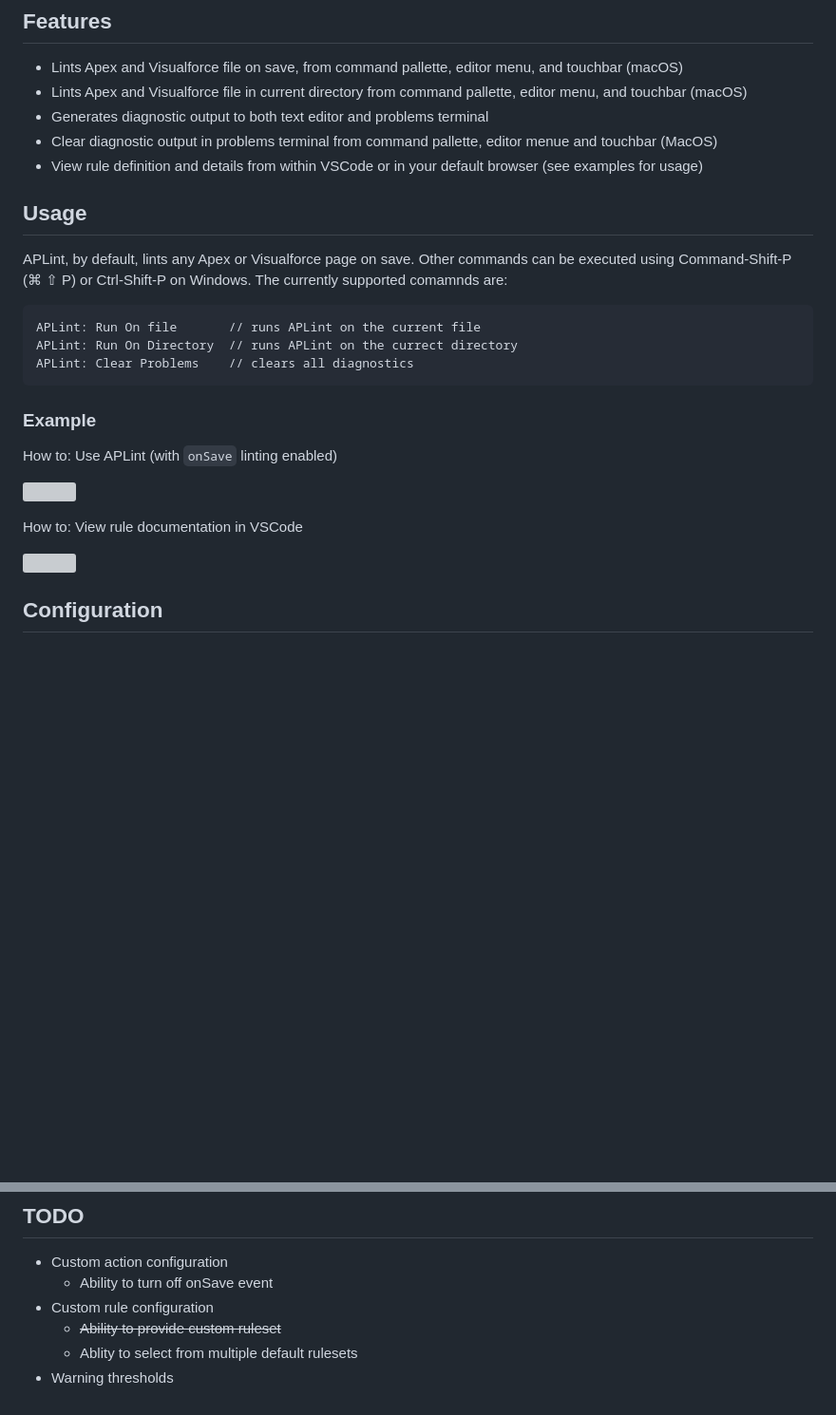
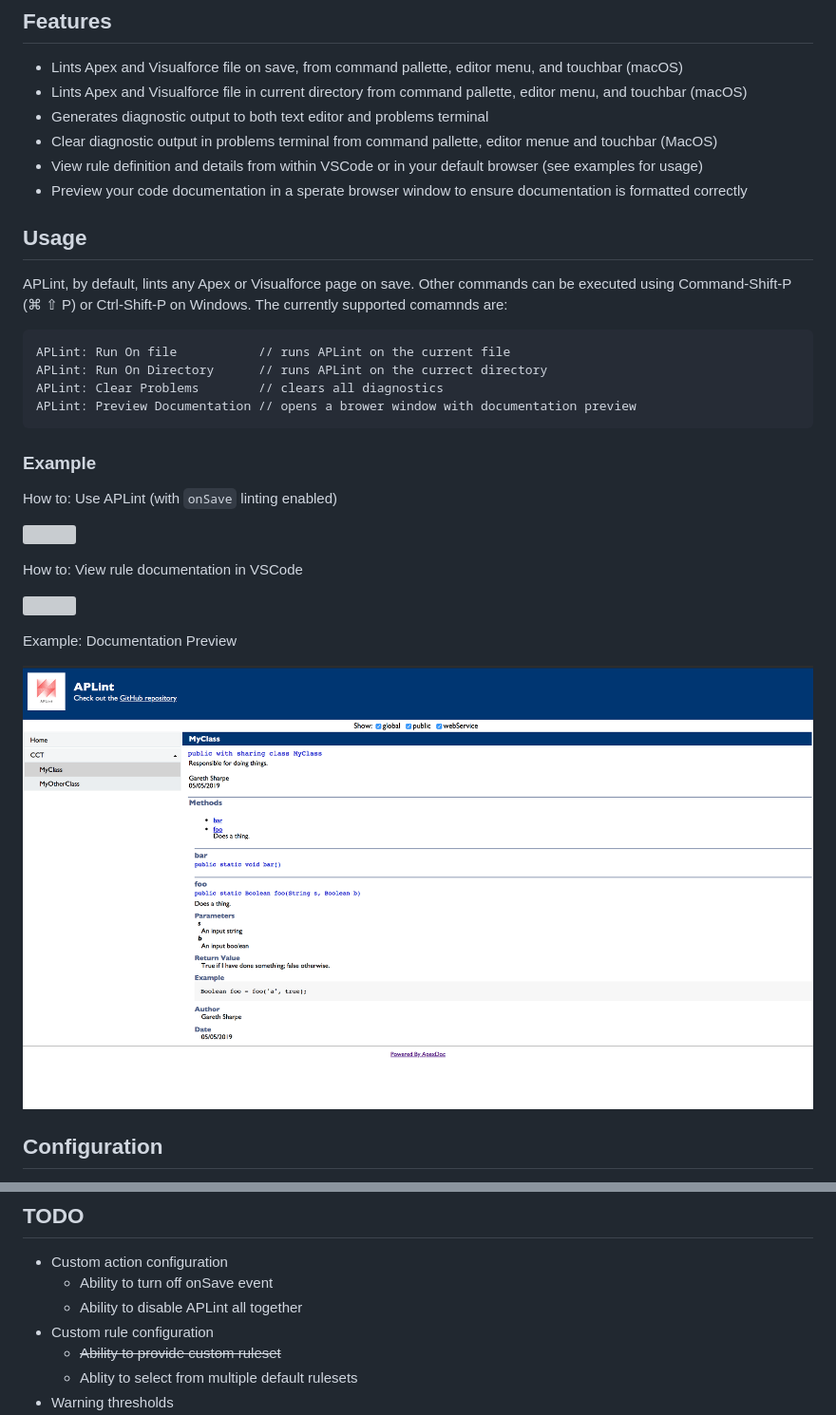
Before and after one commit to gareth-sharpe/aplint-ext, a Markdown page: README.md, 2 parts joined by grey strips. Shown: that part at 95% size. Drawn GitHub-style; pictures changed too: assets/preview.png (added); blank space fills up the shorter version; grey boxes are pictures that could not be loaded.

````diff
--- a/README.md
+++ b/README.md
@@ -9,15 +9,17 @@ A (soon to be) configurable linting tool for Apex and Visualforce code.
 * Generates diagnostic output to both text editor and problems terminal
 * Clear diagnostic output in problems terminal from command pallette, editor menue and touchbar (MacOS)
 * View rule definition and details from within VSCode or in your default browser (see examples for usage)
+* Preview your code documentation in a sperate browser window to ensure documentation is formatted correctly
 
 ## Usage
 
 APLint, by default, lints any Apex or Visualforce page on save. Other commands can be executed using Command-Shift-P (⌘ ⇧ P) or Ctrl-Shift-P on Windows. The currently supported comamnds are:
 
 ```
-APLint: Run On file       // runs APLint on the current file
-APLint: Run On Directory  // runs APLint on the currect directory
-APLint: Clear Problems    // clears all diagnostics
+APLint: Run On file           // runs APLint on the current file
+APLint: Run On Directory      // runs APLint on the currect directory
+APLint: Clear Problems        // clears all diagnostics
+APLint: Preview Documentation // opens a brower window with documentation preview
 ```
 
 ### Example
@@ -29,6 +31,10 @@ How to: Use APLint (with `onSave` linting enabled)
 How to: View rule documentation in VSCode
 
 ![](assets/descriptions.gif)
+
+Example: Documentation Preview
+
+![](assets/preview.png)
 
 ## Configuration
 
@@ -68,6 +74,7 @@ All rules can be found [here](https://github.com/gareth-sharpe/aplint-ext/tree/m
 
 * Custom action configuration
   * Ability to turn off onSave event
+  * Ability to disable APLint all together
 * Custom rule configuration
   * ~~Ability to provide custom ruleset~~
   * Ablity to select from multiple default rulesets
````
Also changed, not shown: other parts of README.md (+1 -0 lines), 11 other files.
